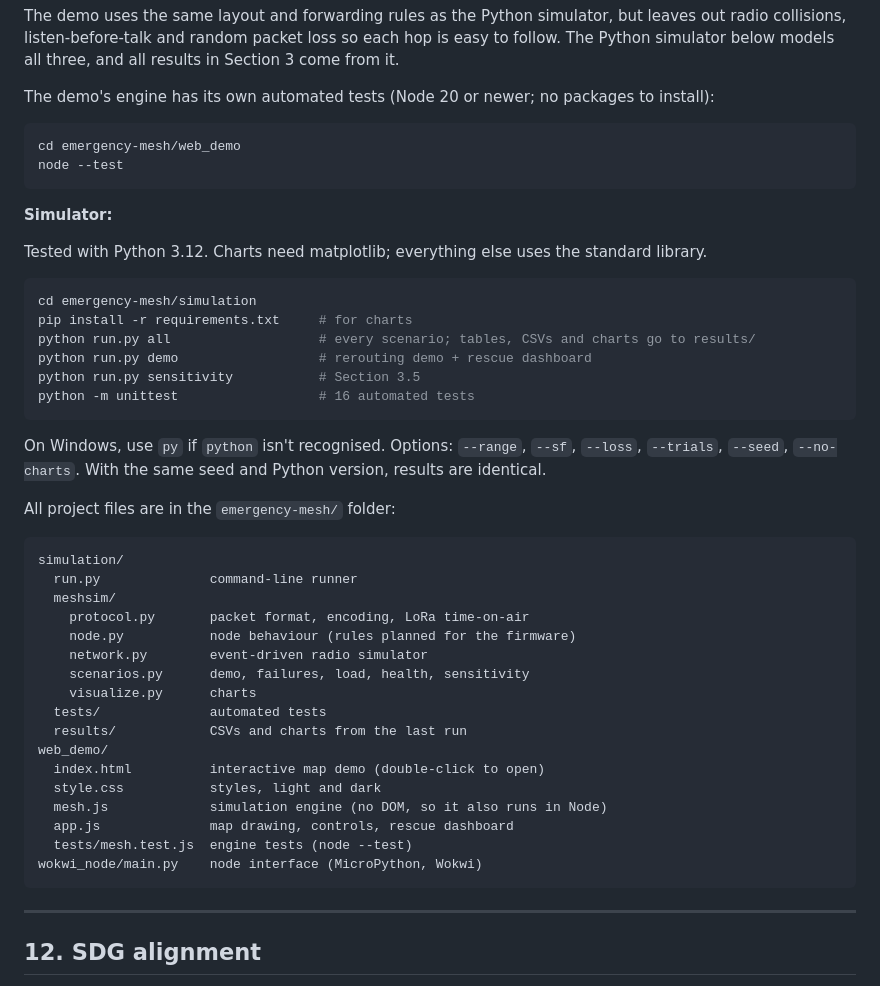
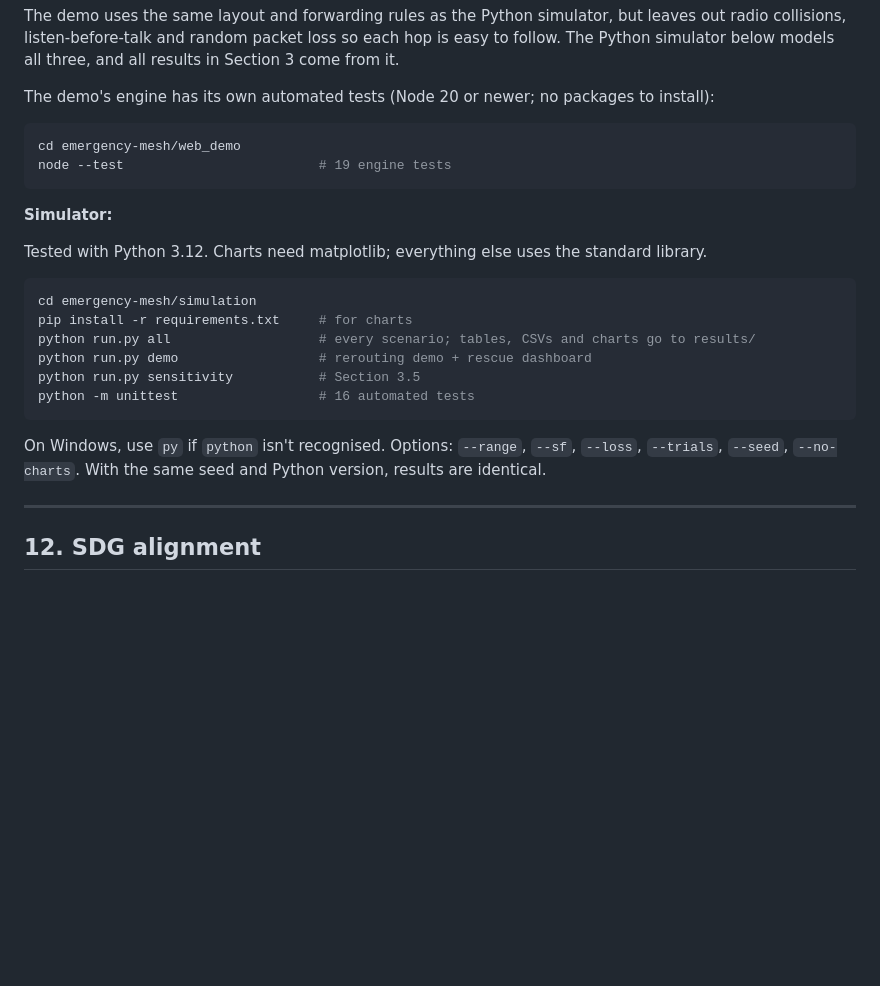
Before and after one commit to manit-bhasin/Shistech_Lvis, a Markdown page: README.md, the part around one of its changes. Rendered like a GitHub page; blank space fills up the shorter version.

````diff
--- a/README.md
+++ b/README.md
@@ -356,11 +387,10 @@ The demo's engine has its own automated tests (Node 20 or newer; no packages to
 
 ```bash
 cd emergency-mesh/web_demo
-node --test
+node --test                         # 19 engine tests
 ```
 
 **Simulator:**
-
 
 Tested with Python 3.12. Charts need matplotlib; everything else uses the standard library.
 
@@ -374,28 +404,6 @@ python -m unittest                  # 16 automated tests
 ```
 
 On Windows, use `py` if `python` isn't recognised. Options: `--range`, `--sf`, `--loss`, `--trials`, `--seed`, `--no-charts`. With the same seed and Python version, results are identical.
-
-All project files are in the `emergency-mesh/` folder:
-
-```
-simulation/
-  run.py              command-line runner
-  meshsim/
-    protocol.py       packet format, encoding, LoRa time-on-air
-    node.py           node behaviour (rules planned for the firmware)
-    network.py        event-driven radio simulator
-    scenarios.py      demo, failures, load, health, sensitivity
-    visualize.py      charts
-  tests/              automated tests
-  results/            CSVs and charts from the last run
-web_demo/
-  index.html          interactive map demo (double-click to open)
-  style.css           styles, light and dark
-  mesh.js             simulation engine (no DOM, so it also runs in Node)
-  app.js              map drawing, controls, rescue dashboard
-  tests/mesh.test.js  engine tests (node --test)
-wokwi_node/main.py    node interface (MicroPython, Wokwi)
-```
 
 ---
 
````
Also changed, not shown: other parts of README.md (+37 -6 lines).
